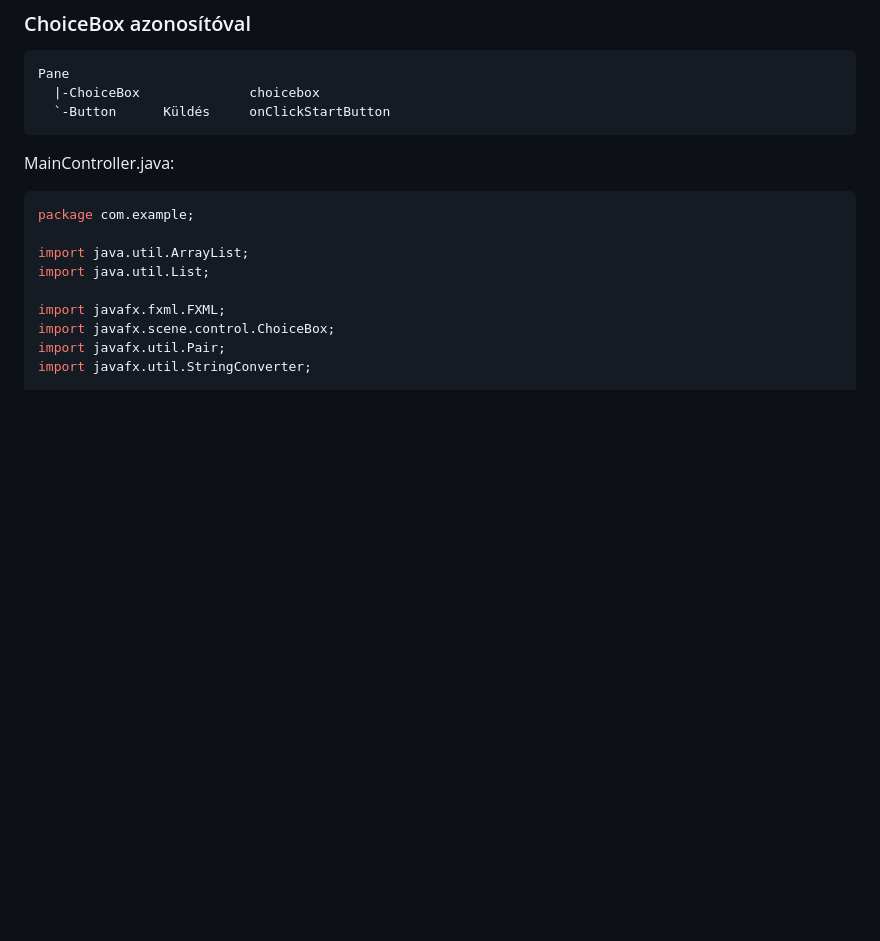
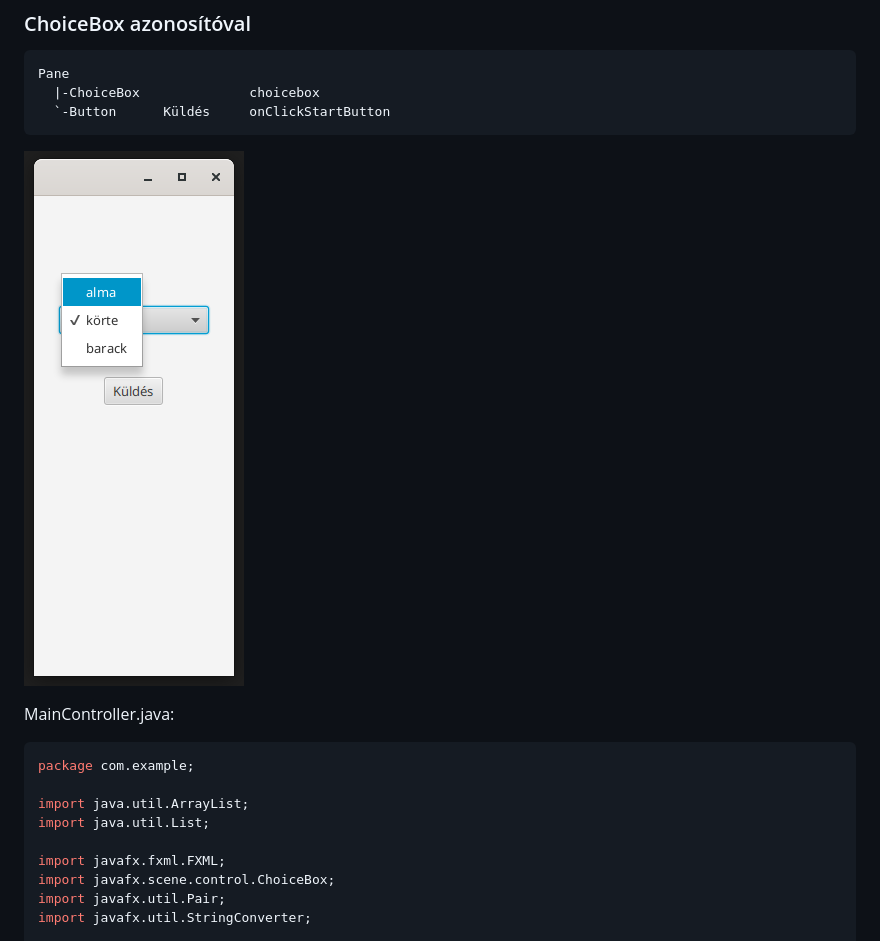
Before and after one commit to oktat/tan, a Markdown page: asztali_mobil/05_GUI_JavaFX_VSCode.md, the part around the change. GitHub-like rendering; pictures changed too: asztali_mobil/images/javafx/choicebox_example.png (added); blank space fills up the shorter version.

````diff
--- a/asztali_mobil/05_GUI_JavaFX_VSCode.md
+++ b/asztali_mobil/05_GUI_JavaFX_VSCode.md
@@ -786,6 +786,8 @@ Pane
   `-Button      Küldés     onClickStartButton
 ```
 
+![ChiceBox újabb példa](images/javafx/choicebox_example.png)
+
 MainController.java:
 
 ```java
````
Also changed, not shown: asztali_mobil/09_Mobil.md (+101 -4 lines), frontend/05_Angular.md (line endings or trailing spaces).
